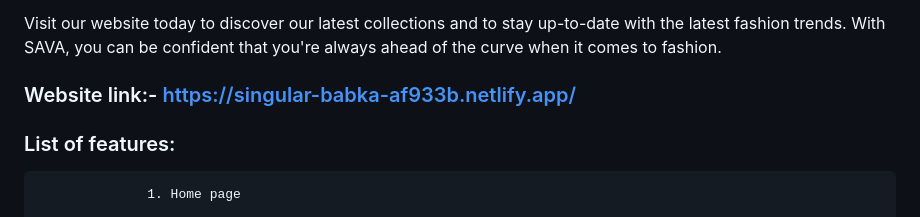
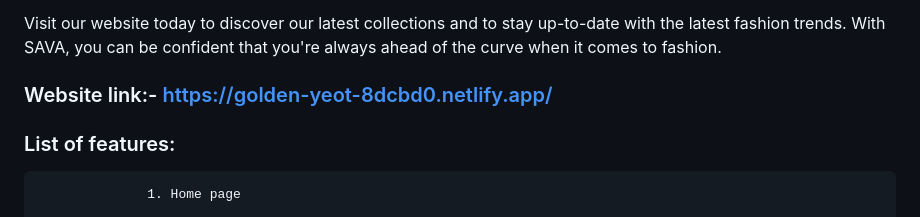
Before and after one commit to AshiqurRahaman02/SAVA-project, a Markdown page: README.md, the part around the change. Drawn GitHub-style.

```diff
--- a/README.md
+++ b/README.md
@@ -9,7 +9,7 @@ At SAVA, we believe that fashion is not just about following trends but also abo
 Visit our website today to discover our latest collections and to stay up-to-date with the latest fashion trends. With SAVA, you can be confident that you're always ahead of the curve when it comes to fashion.
 
 
-### Website link:- https://singular-babka-af933b.netlify.app/
+### Website link:- https://golden-yeot-8dcbd0.netlify.app/
 
 ### List of features:
 
```
